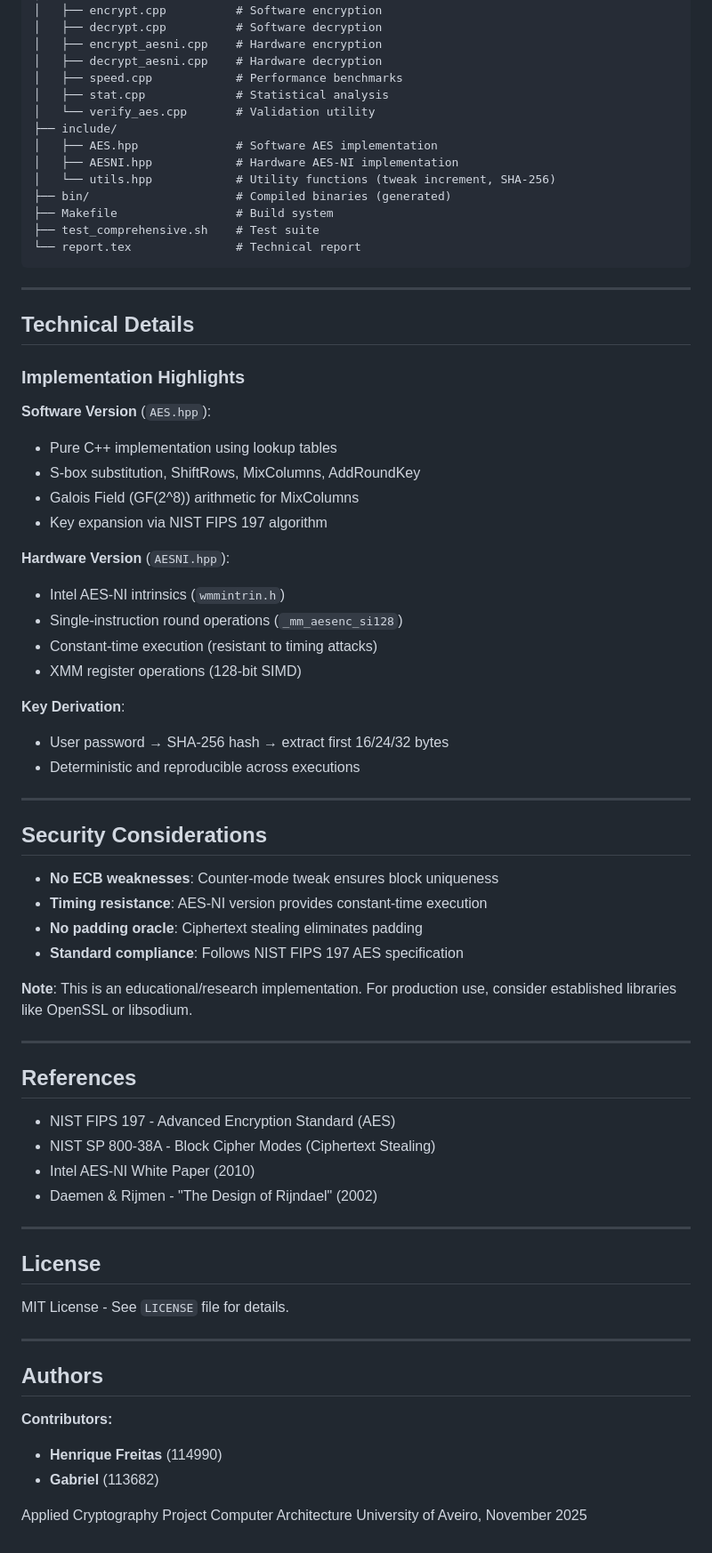
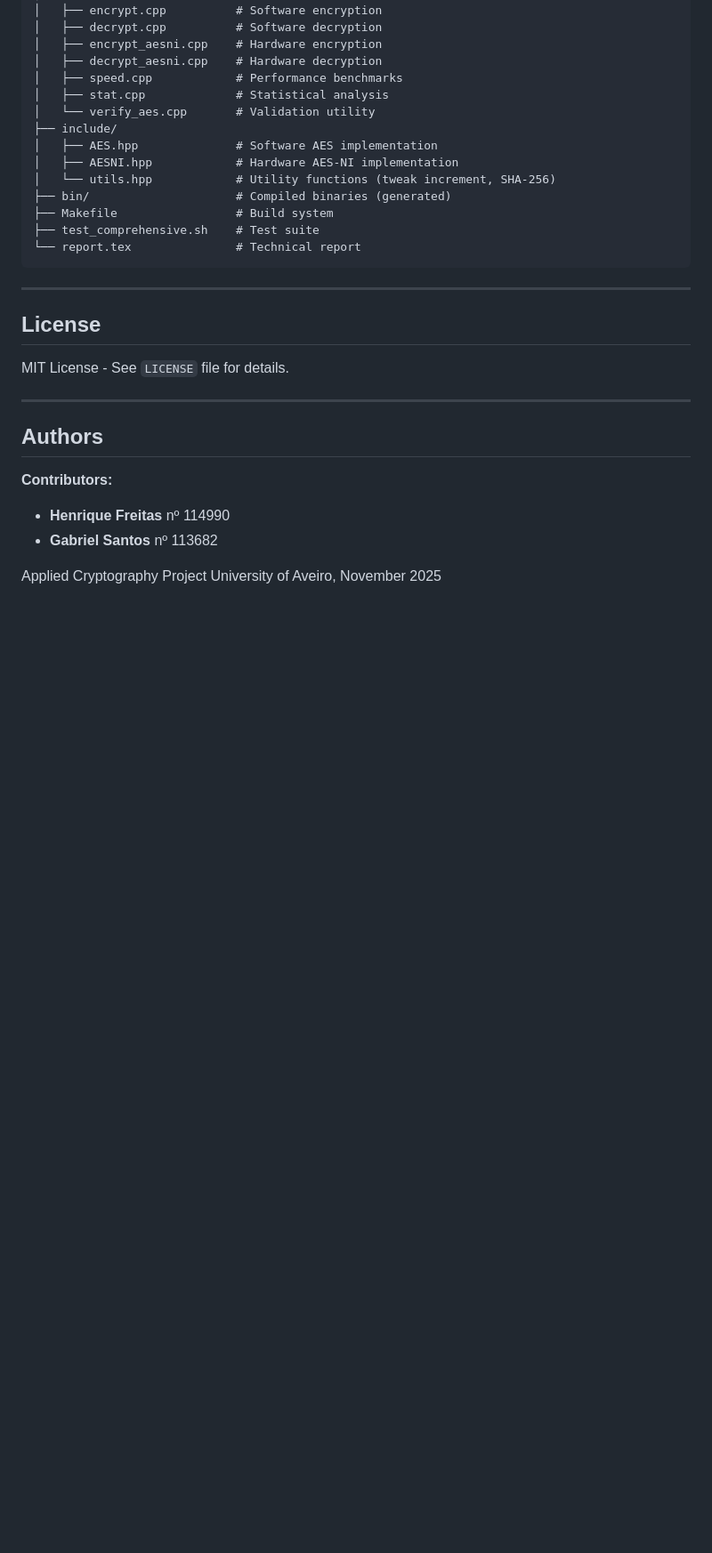
Before and after one commit to HenriqueFreitas07/T-AES, a Markdown page: README.md, the part around the change printed below. Shown: that part at 89% size. GitHub-like rendering; blank space fills up the shorter version.

```diff
--- a/README.md
+++ b/README.md
@@ -233,48 +193,6 @@ T-AES/
 
 ---
 
-## Technical Details
-
-### Implementation Highlights
-
-**Software Version** (`AES.hpp`):
-- Pure C++ implementation using lookup tables
-- S-box substitution, ShiftRows, MixColumns, AddRoundKey
-- Galois Field (GF(2^8)) arithmetic for MixColumns
-- Key expansion via NIST FIPS 197 algorithm
-
-**Hardware Version** (`AESNI.hpp`):
-- Intel AES-NI intrinsics (`wmmintrin.h`)
-- Single-instruction round operations (`_mm_aesenc_si128`)
-- Constant-time execution (resistant to timing attacks)
-- XMM register operations (128-bit SIMD)
-
-**Key Derivation**:
-- User password → SHA-256 hash → extract first 16/24/32 bytes
-- Deterministic and reproducible across executions
-
----
-
-## Security Considerations
-
-- **No ECB weaknesses**: Counter-mode tweak ensures block uniqueness
-- **Timing resistance**: AES-NI version provides constant-time execution
-- **No padding oracle**: Ciphertext stealing eliminates padding
-- **Standard compliance**: Follows NIST FIPS 197 AES specification
-
-**Note**: This is an educational/research implementation. For production use, consider established libraries like OpenSSL or libsodium.
-
----
-
-## References
-
-- NIST FIPS 197 - Advanced Encryption Standard (AES)
-- NIST SP 800-38A - Block Cipher Modes (Ciphertext Stealing)
-- Intel AES-NI White Paper (2010)
-- Daemen & Rijmen - "The Design of Rijndael" (2002)
-
----
-
 ## License
 
 MIT License - See `LICENSE` file for details.
@@ -284,9 +202,8 @@ MIT License - See `LICENSE` file for details.
 ## Authors
 
 **Contributors:**
-- **Henrique Freitas** (114990)
-- **Gabriel** (113682)
+- **Henrique Freitas** nº 114990
+- **Gabriel Santos** nº 113682
 
 Applied Cryptography Project
-Computer Architecture
 University of Aveiro, November 2025
```
Also changed, not shown: other parts of README.md (+0 -40 lines).
